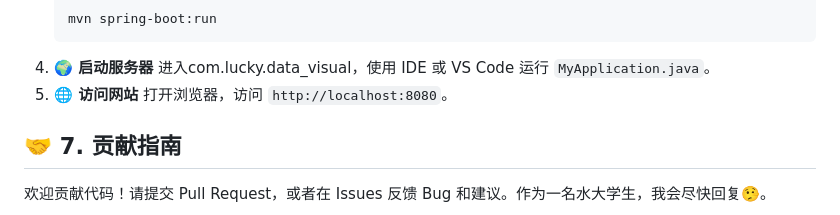
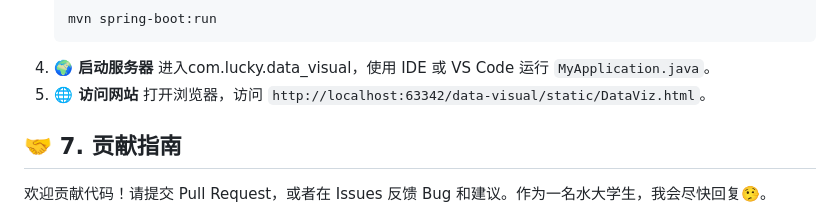
Before and after one commit to Rasrea/DataViz, a Markdown page: README.md, the part around one of its changes. Drawn GitHub-style.

Commit message:
📝 docs: 更新 README.md
- 纠正 “访问网站” 的网址。

```diff
--- a/README.md
+++ b/README.md
@@ -74,7 +74,7 @@ DataViz 是一个基于 Spring Boot 和前端技术的可视化数据平台，
 4. **🌍 启动服务器**
    进入com.lucky.data_visual，使用 IDE 或 VS Code 运行 `MyApplication.java`。
 5. **🌐 访问网站**
-   打开浏览器，访问 `http://localhost:8080`。
+   打开浏览器，访问 `http://localhost:63342/data-visual/static/DataViz.html`。
 
 ## 🤝 7. 贡献指南
 欢迎贡献代码！请提交 Pull Request，或者在 Issues 反馈 Bug 和建议。作为一名水大学生，我会尽快回复🤥。
```
Also changed, not shown: other parts of README.md (+1 -1 lines).
